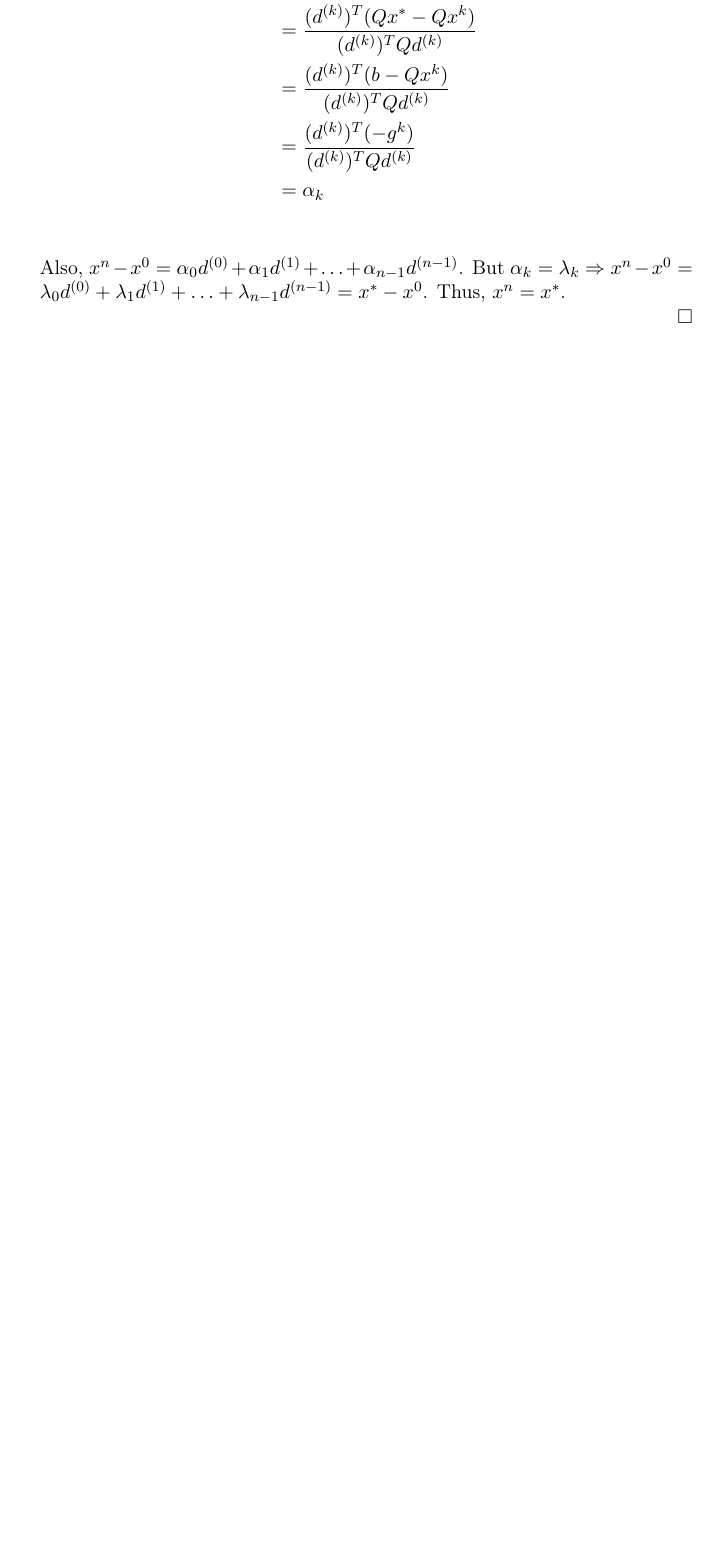
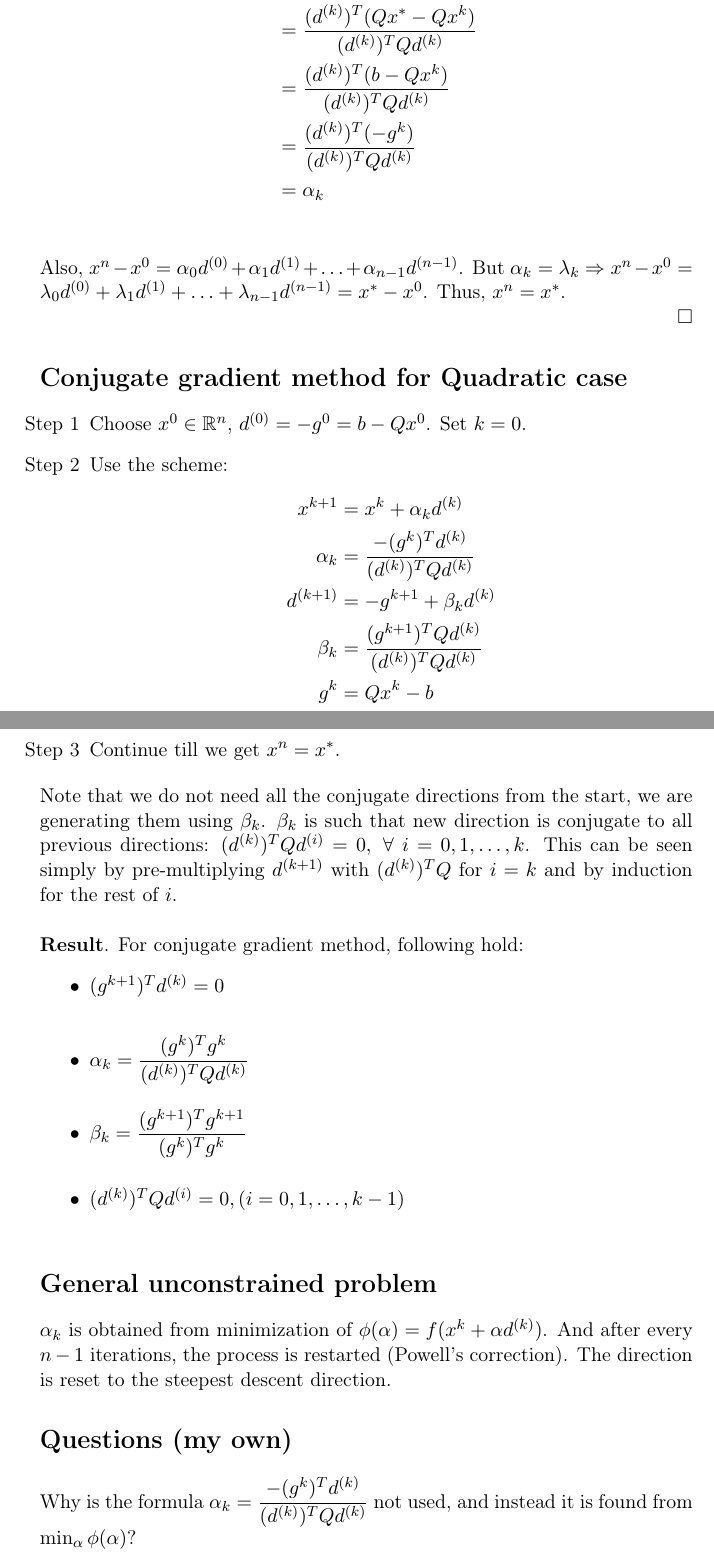
Before and after one commit to atpugludrim/MTL704, a LaTeX document (A2/cgm.tex): part of page 3 of 3 before the commit and two parts of pages 3 and 4 of 4 after it, the two joined at a grey line, cut so that both start at the same text, the shorter picture padded with empty space. Compiled offline with pdfLaTeX.

Commit message:
CGM notes completed

```diff
--- a/A2/cgm.tex
+++ b/A2/cgm.tex
@@ -106,4 +106,41 @@ Also, $x^n-x^0=\alpha_0d^{(0)}+\alpha_1d^{(1)}+\dotsc+\alpha_{n-1}d^{(n-1)}$. Bu
 $\alpha_k=\lambda_k\Rightarrow x^n-x^0=\lambda_0d^{(0)}+\lambda_1d^{(1)}+\dotsc+\lambda_{n-1}d^{(n-1)}
 = x^*-x^0$. Thus, $x^n=x^*$.
 \par\hfill$\Box$
+
+\section*{Conjugate gradient method for Quadratic case}
+\begin{enumerate}
+    \item[Step 1] Choose $x^0\in\mathbb{R}^n$, $d^{(0)}=-g^0=b-Qx^0$. Set $k=0$.
+    \item[Step 2] Use the scheme:
+        \begin{align*}
+            x^{k+1}&=x^k+\alpha_kd^{(k)}\\
+            \alpha_k&=\dfrac{-(g^k)^Td^{(k)}}{(d^{(k)})^TQd^{(k)}}\\
+            d^{(k+1)}&=-g^{k+1}+\beta_kd^{(k)}\\
+            \beta_k&=\dfrac{(g^{k+1})^TQd^{(k)}}{(d^{(k)})^TQd^{(k)}}\\
+            g^k&=Qx^k-b
+        \end{align*}
+    \item[Step 3] Continue till we get $x^n=x^*$.
+\end{enumerate}
+Note that we do not need all the conjugate directions from the start, we are generating
+them using $\beta_k$. $\beta_k$ is such that new direction is conjugate to all
+previous directions: $(d^{(k)})^TQd^{(i)}=0,\;\forall\;i=0,1,\dotsc,k$. This can
+be seen simply by pre-multiplying $d^{(k+1)}$ with $(d^{(k)})^TQ$ for $i=k$ and
+by induction for the rest of $i$.
+
+\vskip0.5cm\noindent\textbf{Result}. For conjugate gradient method, following hold:
+\begin{itemize}
+    \item $(g^{k+1})^Td^{(k)}=0$\\
+    \item $\alpha_k=\dfrac{(g^k)^Tg^k}{(d^{(k)})^TQd^{(k)}}$\\
+    \item $\beta_k=\dfrac{(g^{k+1})^Tg^{k+1}}{(g^k)^Tg^k}$\\
+    \item $(d^{(k)})^TQd^{(i)}=0, (i=0,1,\dotsc,k-1)$\\
+\end{itemize}
+%
+%
+\section*{General unconstrained problem}
+$\alpha_k$ is obtained from minimization of $\phi(\alpha)=f(x^k+\alpha d^{(k)})$.
+And after every $n-1$ iterations, the process is restarted (Powell's correction).
+The direction is reset to the steepest descent direction.
+
+\section*{Questions (my own)}
+Why is the formula $\alpha_k=\dfrac{-(g^k)^Td^{(k)}}{(d^{(k)})^TQd^{(k)}}$ not used%
+, and instead it is found from $\min_{\alpha}\phi(\alpha)$?
 \end{document}
```
Also changed, not shown: A2/cgm.pdf, A2/cgm.tex (4 more changed lines), 2 other files.
